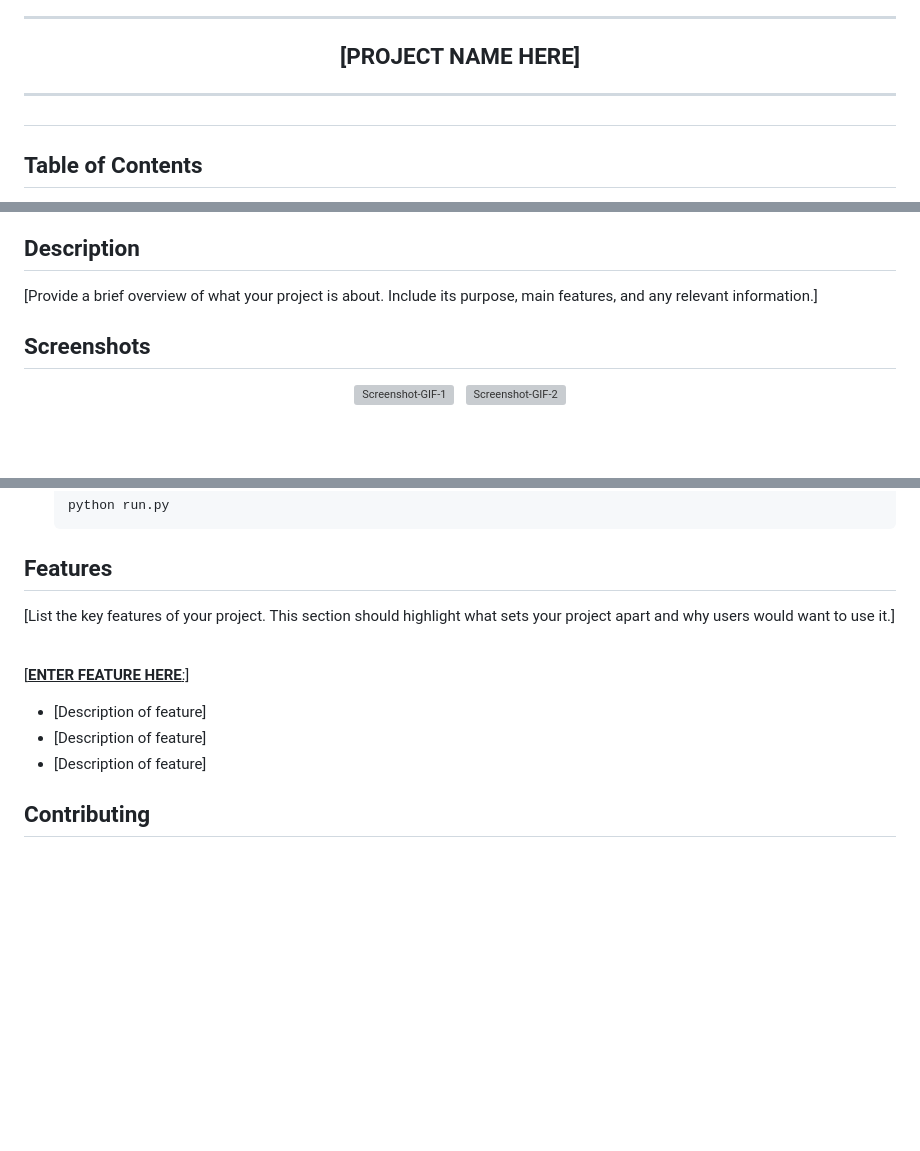
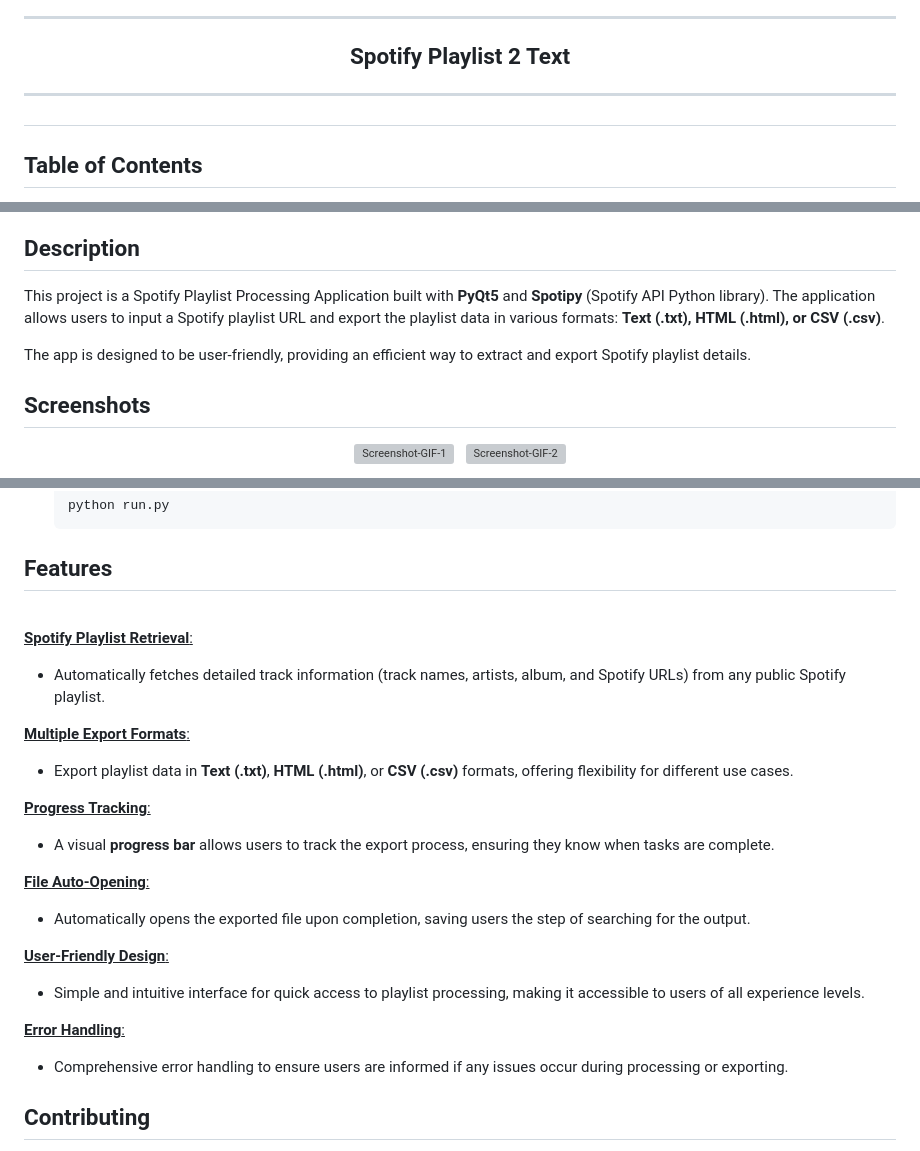
Before and after one commit to pudszttiot/Spotify-Playlist-2-Text, a Markdown page: README.md, 3 parts joined by grey strips. Drawn GitHub-style; blank space fills up the shorter version; grey boxes are pictures that could not be loaded.

```diff
--- a/README.md
+++ b/README.md
@@ -8,7 +8,7 @@
 
 ---
 
-[PROJECT NAME HERE]
+Spotify Playlist 2 Text
 
 ---
 
@@ -24,7 +24,9 @@
 
 ## Description
 
-[Provide a brief overview of what your project is about. Include its purpose, main features, and any relevant information.]
+This project is a Spotify Playlist Processing Application built with **PyQt5** and **Spotipy** (Spotify API Python library). The application allows users to input a Spotify playlist URL and export the playlist data in various formats: **Text (.txt), HTML (.html), or CSV (.csv)**.
+
+The app is designed to be user-friendly, providing an efficient way to extract and export Spotify playlist details.
 
 ## Screenshots
 
@@ -68,14 +70,25 @@
 
 ## Features
 
-[List the key features of your project. This section should highlight what sets your project apart and why users would want to use it.]
-
 <br>
 
-<ins>[**ENTER FEATURE HERE**:]</ins>
-   - [Description of feature]
-   - [Description of feature]
-   - [Description of feature]
+<ins>**Spotify Playlist Retrieval**:</ins>
+   - Automatically fetches detailed track information (track names, artists, album, and Spotify URLs) from any public Spotify playlist.
+
+<ins>**Multiple Export Formats**:</ins>
+   - Export playlist data in **Text (.txt)**, **HTML (.html)**, or **CSV (.csv)** formats, offering flexibility for different use cases.
+
+<ins>**Progress Tracking**:</ins>
+   - A visual **progress bar** allows users to track the export process, ensuring they know when tasks are complete.
+
+<ins>**File Auto-Opening**:</ins>
+   - Automatically opens the exported file upon completion, saving users the step of searching for the output.
+
+<ins>**User-Friendly Design**:</ins>
+   - Simple and intuitive interface for quick access to playlist processing, making it accessible to users of all experience levels.
+
+<ins>**Error Handling**:</ins>
+   - Comprehensive error handling to ensure users are informed if any issues occur during processing or exporting.
 
 ## Contributing
 
```
Also changed, not shown: other parts of README.md (+1 -1 lines).
